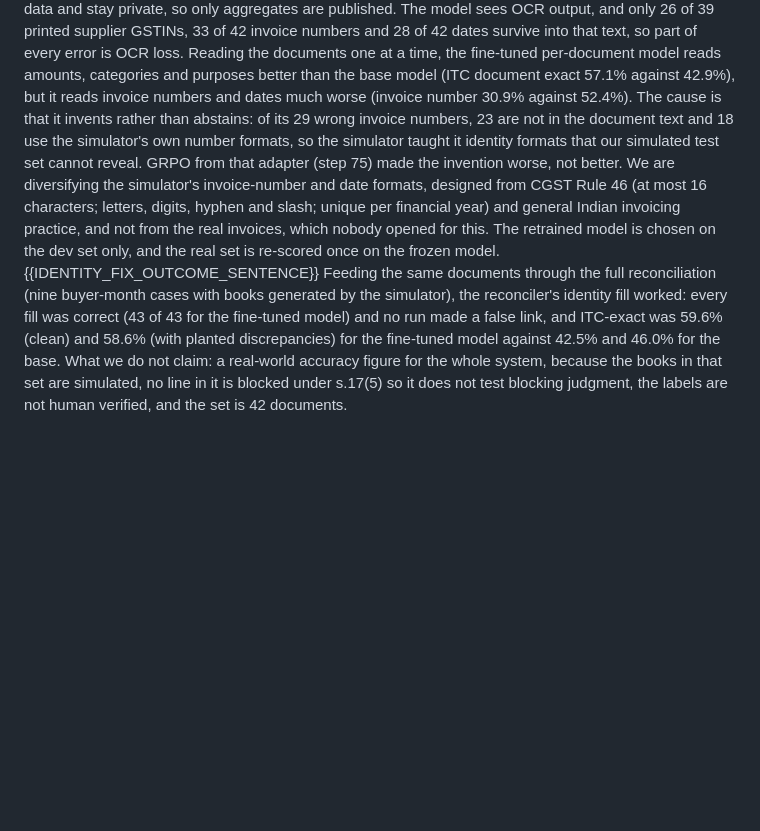
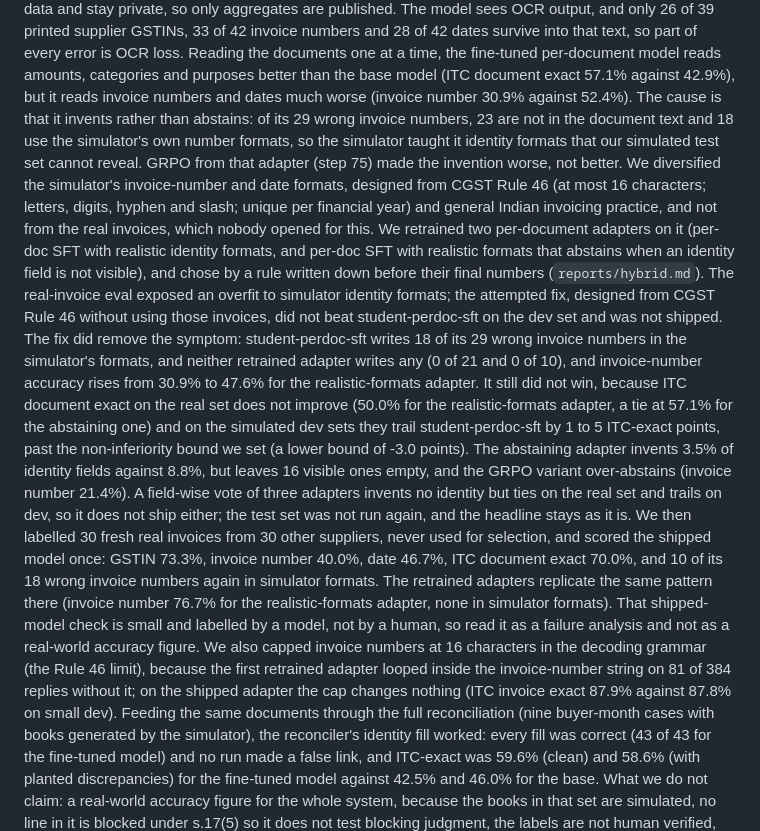
Before and after one commit to chayan-bit/gst-recon-agent, a Markdown page: pitch/JUDGE_QA.md, the part around the change. GitHub-like rendering; blank space fills up the shorter version.

Commit message:
docs(pitch): identity fix measured and not shipped; fold schema v2, ship rule, pd3 and ensemble results

```diff
--- a/pitch/JUDGE_QA.md
+++ b/pitch/JUDGE_QA.md
@@ -171,8 +171,16 @@ The model sees OCR output, and only 26 of 39 printed supplier GSTINs, 33 of 42 i
 Reading the documents one at a time, the fine-tuned per-document model reads amounts, categories and purposes better than the base model (ITC document exact 57.1% against 42.9%), but it reads invoice numbers and dates much worse (invoice number 30.9% against 52.4%).
 The cause is that it invents rather than abstains: of its 29 wrong invoice numbers, 23 are not in the document text and 18 use the simulator's own number formats, so the simulator taught it identity formats that our simulated test set cannot reveal.
 GRPO from that adapter (step 75) made the invention worse, not better.
-We are diversifying the simulator's invoice-number and date formats, designed from CGST Rule 46 (at most 16 characters; letters, digits, hyphen and slash; unique per financial year) and general Indian invoicing practice, and not from the real invoices, which nobody opened for this.
-The retrained model is chosen on the dev set only, and the real set is re-scored once on the frozen model.
-{{IDENTITY_FIX_OUTCOME_SENTENCE}}
+We diversified the simulator's invoice-number and date formats, designed from CGST Rule 46 (at most 16 characters; letters, digits, hyphen and slash; unique per financial year) and general Indian invoicing practice, and not from the real invoices, which nobody opened for this.
+We retrained two per-document adapters on it (per-doc SFT with realistic identity formats, and per-doc SFT with realistic formats that abstains when an identity field is not visible), and chose by a rule written down before their final numbers (`reports/hybrid.md`).
+The real-invoice eval exposed an overfit to simulator identity formats; the attempted fix, designed from CGST Rule 46 without using those invoices, did not beat student-perdoc-sft on the dev set and was not shipped.
+The fix did remove the symptom: student-perdoc-sft writes 18 of its 29 wrong invoice numbers in the simulator's formats, and neither retrained adapter writes any (0 of 21 and 0 of 10), and invoice-number accuracy rises from 30.9% to 47.6% for the realistic-formats adapter.
+It still did not win, because ITC document exact on the real set does not improve (50.0% for the realistic-formats adapter, a tie at 57.1% for the abstaining one) and on the simulated dev sets they trail student-perdoc-sft by 1 to 5 ITC-exact points, past the non-inferiority bound we set (a lower bound of -3.0 points).
+The abstaining adapter invents 3.5% of identity fields against 8.8%, but leaves 16 visible ones empty, and the GRPO variant over-abstains (invoice number 21.4%).
+A field-wise vote of three adapters invents no identity but ties on the real set and trails on dev, so it does not ship either; the test set was not run again, and the headline stays as it is.
+We then labelled 30 fresh real invoices from 30 other suppliers, never used for selection, and scored the shipped model once: GSTIN 73.3%, invoice number 40.0%, date 46.7%, ITC document exact 70.0%, and 10 of its 18 wrong invoice numbers again in simulator formats.
+The retrained adapters replicate the same pattern there (invoice number 76.7% for the realistic-formats adapter, none in simulator formats).
+That shipped-model check is small and labelled by a model, not by a human, so read it as a failure analysis and not as a real-world accuracy figure.
+We also capped invoice numbers at 16 characters in the decoding grammar (the Rule 46 limit), because the first retrained adapter looped inside the invoice-number string on 81 of 384 replies without it; on the shipped adapter the cap changes nothing (ITC invoice exact 87.9% against 87.8% on small dev).
 Feeding the same documents through the full reconciliation (nine buyer-month cases with books generated by the simulator), the reconciler's identity fill worked: every fill was correct (43 of 43 for the fine-tuned model) and no run made a false link, and ITC-exact was 59.6% (clean) and 58.6% (with planted discrepancies) for the fine-tuned model against 42.5% and 46.0% for the base.
 What we do not claim: a real-world accuracy figure for the whole system, because the books in that set are simulated, no line in it is blocked under s.17(5) so it does not test blocking judgment, the labels are not human verified, and the set is 42 documents.
```
Also changed, not shown: pitch/DECK.md (+3 -1 lines).
